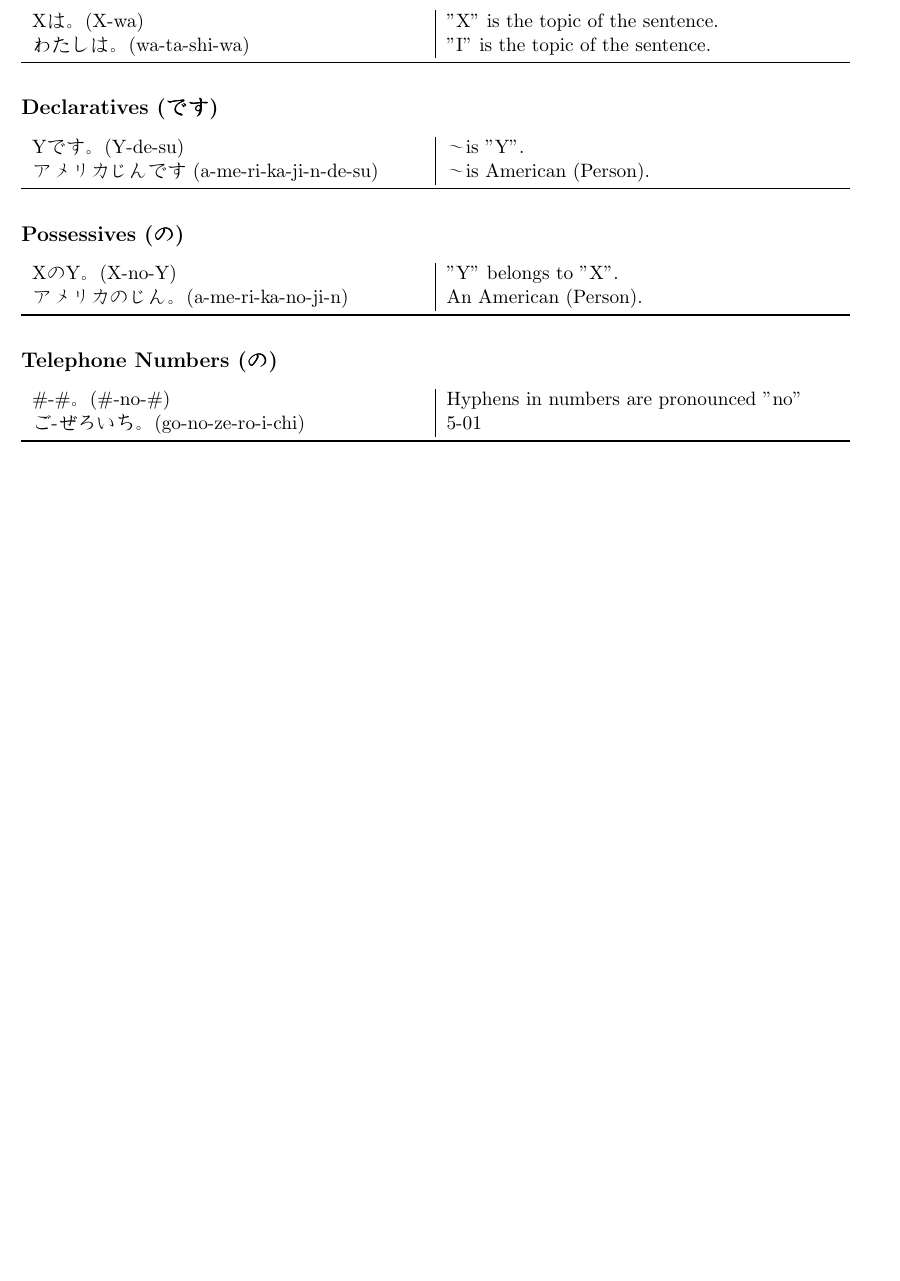
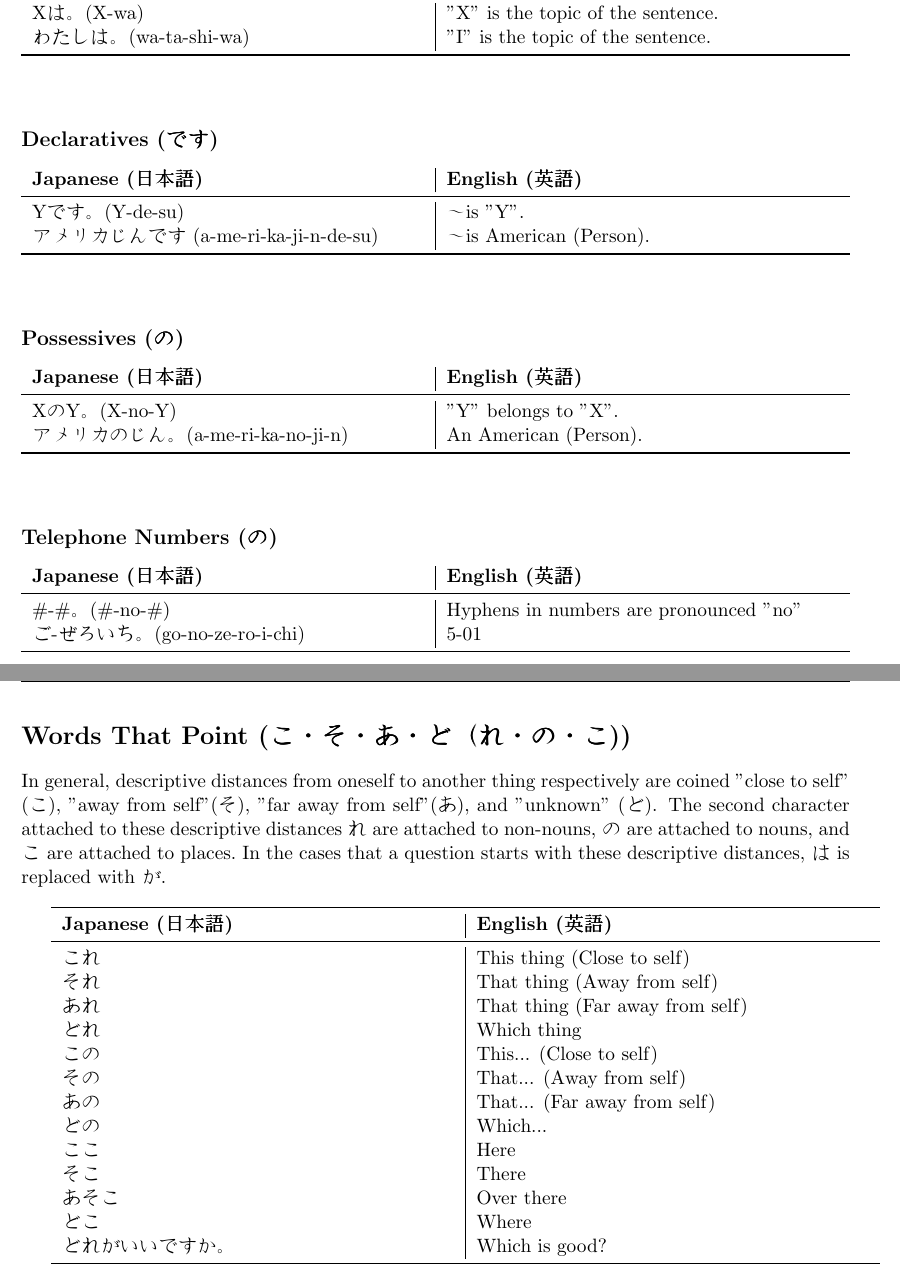
Before and after one commit to Jared-Wood135/DU-JAPN1001-Japanese-1001, a LaTeX document (Notes/notes.tex): part of page 4 of 24 before the commit and two parts of pages 4 and 5 of 25 after it, the two joined at a grey line, cut so that both start at the same text, the shorter picture padded with empty space. The pictures show the PDF file Notes/notes.pdf that the author committed with the source.

Commit message:
Words That Point added

```diff
--- a/Notes/notes.tex
+++ b/Notes/notes.tex
@@ -113,31 +113,41 @@
 
 % Page Contents
 \subsection{Topic/Subject (は)}
+
 \begin{tabularx}{\textwidth}{X | X}
+    \textbf{Japanese (日本語)} & \textbf{English (英語)} \\
+    \midrule
     Xは。(X-wa) & "X" is the topic of the sentence. \\
     わたしは。(wa-ta-shi-wa) & "I" is the topic of the sentence. \\
+    \bottomrule
 \end{tabularx}
 
-\noindent\rule{\linewidth}{1pt}
-
+\vspace{25pt}
 \subsection{Declaratives (です)}
 \begin{tabularx}{\textwidth}{X | X}
+    \textbf{Japanese (日本語)} & \textbf{English (英語)} \\
+    \midrule
     Yです。(Y-de-su)& 〜is "Y". \\
     アメリカじんです (a-me-ri-ka-ji-n-de-su) & 〜is American (Person).\\
+    \bottomrule
 \end{tabularx}
 
-\noindent\rule{\linewidth}{1pt}
-
+\vspace{25pt}
 \subsection{Possessives (の)}
 \begin{tabularx}{\textwidth}{X | X}
+    \textbf{Japanese (日本語)} & \textbf{English (英語)} \\
+    \midrule
     XのY。(X-no-Y) & "Y" belongs to "X". \\
     アメリカのじん。(a-me-ri-ka-no-ji-n) & An American (Person). \\
+    \bottomrule
 \end{tabularx}
 
-\noindent\rule{\linewidth}{1pt}
-
+\vspace{25pt}
 \subsection{Telephone Numbers (の)}
 \begin{tabularx}{\textwidth}{X | X}
+    \textbf{Japanese (日本語)} & \textbf{English (英語)} \\
+    \midrule
     \#-\#。(\#-no-\#) & Hyphens in numbers are pronounced "no" \\
     ご-ぜろいち。(go-no-ze-ro-i-chi) & 5-01 \\
+    \bottomrule
 \end{tabularx}
@@ -146,6 +154,43 @@
 
 %%%%%%%%%%%%%%%%%%%%%%%%%%%%%%%%%%%%%%%%%%%%%%%%%%%%%%%%%%%%%%%%%%%%%%%%%%%%%%%%%%%%%%%%%%%%%%%%%%%
 % END Particles
+% START Words That Point
+%%%%%%%%%%%%%%%%%%%%%%%%%%%%%%%%%%%%%%%%%%%%%%%%%%%%%%%%%%%%%%%%%%%%%%%%%%%%%%%%%%%%%%%%%%%%%%%%%%%
+
+% Page Header
+\newpage
+\section{Words That Point (こ・そ・あ・ど（れ・の・こ))}
+
+% Page Contents
+In general, descriptive distances from oneself to another thing respectively are coined "close to self" (こ),\
+"away from self"(そ), "far away from self"(あ), and "unknown" (ど).  The second character attached to these\
+descriptive distances れ are attached to non-nouns, の are attached to nouns, and こ are attached to places.\
+In the cases that a question starts with these descriptive distances, は is replaced with が.
+
+\vspace{10pt}
+
+\begin{tabularx}{\textwidth}{X | X}
+    \toprule
+    \textbf{Japanese (日本語)} & \textbf{English (英語)} \\
+    \midrule
+    これ & This thing (Close to self) \\
+    それ & That thing (Away from self) \\
+    あれ & That thing (Far away from self) \\
+    どれ & Which thing \\
+    この & This... (Close to self) \\
+    その & That... (Away from self) \\
+    あの & That... (Far away from self) \\
+    どの & Which... \\
+    ここ & Here \\
+    そこ & There \\
+    あそこ & Over there \\
+    どこ & Where \\
+    どれがいいですか。 & Which is good? \\
+    \bottomrule
+\end{tabularx}
+
+%%%%%%%%%%%%%%%%%%%%%%%%%%%%%%%%%%%%%%%%%%%%%%%%%%%%%%%%%%%%%%%%%%%%%%%%%%%%%%%%%%%%%%%%%%%%%%%%%%%
+% END Words That Point
 % START Week 1
 %%%%%%%%%%%%%%%%%%%%%%%%%%%%%%%%%%%%%%%%%%%%%%%%%%%%%%%%%%%%%%%%%%%%%%%%%%%%%%%%%%%%%%%%%%%%%%%%%%%
 
```
Also changed, not shown: Notes/notes.pdf, Notes/notes.tex (2 more changed lines).
